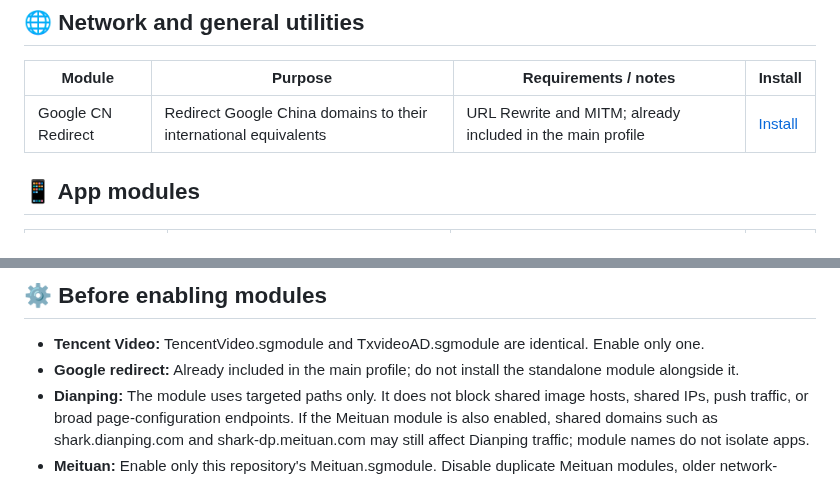
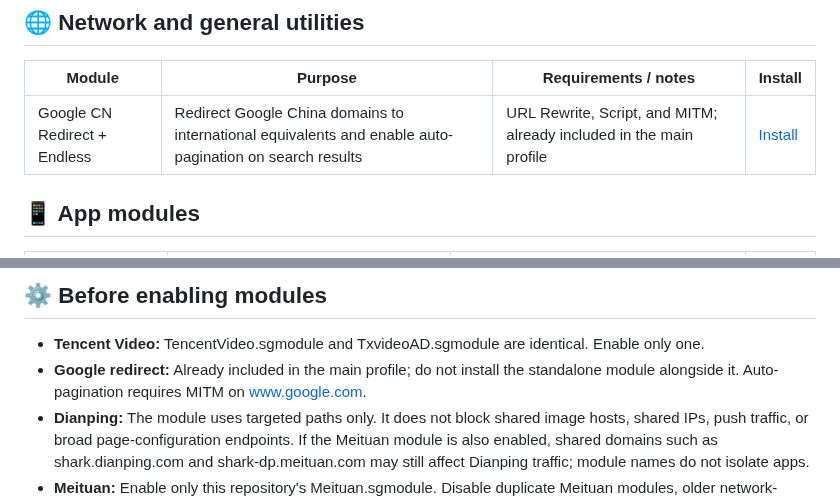
Before and after one commit to jingchen21/Surge-iOS, a Markdown page: Modules/README.md, 2 parts joined by grey strips. Drawn GitHub-style.

Commit message:
Update Modules README for Google Endless auto-pagination

```diff
--- a/Modules/README.md
+++ b/Modules/README.md
@@ -10,7 +10,7 @@ Browse modules by purpose. Select a module link to open its Surge installation f
 
 | Module | Purpose | Requirements / notes | Install |
 | --- | --- | --- | --- |
-| Google CN Redirect | Redirect Google China domains to their international equivalents | URL Rewrite and MITM; already included in the main profile | [Install](https://raw.githubusercontent.com/jingchen21/Surge-iOS/main/Modules/Google-CN-Redirect.sgmodule) |
+| Google CN Redirect + Endless | Redirect Google China domains to international equivalents and enable auto-pagination on search results | URL Rewrite, Script, and MITM; already included in the main profile | [Install](https://raw.githubusercontent.com/jingchen21/Surge-iOS/main/Modules/Google-CN-Redirect.sgmodule) |
 
 ## 📱 App modules
 
@@ -36,7 +36,7 @@ Browse modules by purpose. Select a module link to open its Surge installation f
 ## ⚙️ Before enabling modules
 
 - **Tencent Video:** TencentVideo.sgmodule and TxvideoAD.sgmodule are identical. Enable only one.
-- **Google redirect:** Already included in the main profile; do not install the standalone module alongside it.
+- **Google redirect:** Already included in the main profile; do not install the standalone module alongside it. Auto-pagination requires MITM on www.google.com.
 - **Dianping:** The module uses targeted paths only. It does not block shared image hosts, shared IPs, push traffic, or broad page-configuration endpoints. If the Meituan module is also enabled, shared domains such as shark.dianping.com and shark-dp.meituan.com may still affect Dianping traffic; module names do not isolate apps.
 - **Meituan:** Enable only this repository's Meituan.sgmodule. Disable duplicate Meituan modules, older network-compatibility modules, and standalone category-IP DIRECT patches. The mini-program module can be enabled separately. Category loading passed syntax and active-profile checks, but should be retested without the old patch. Verify login, ordering, payment, and QR scanning.
 - **Validation:** Offline tests do not prove that a module works with the current app version. If an issue appears, disable the most recently enabled module first.
```
